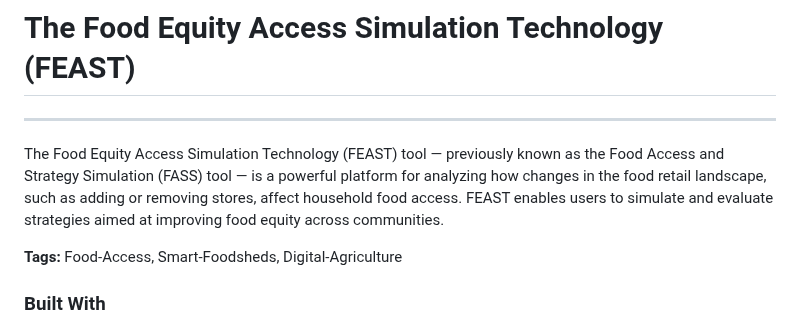
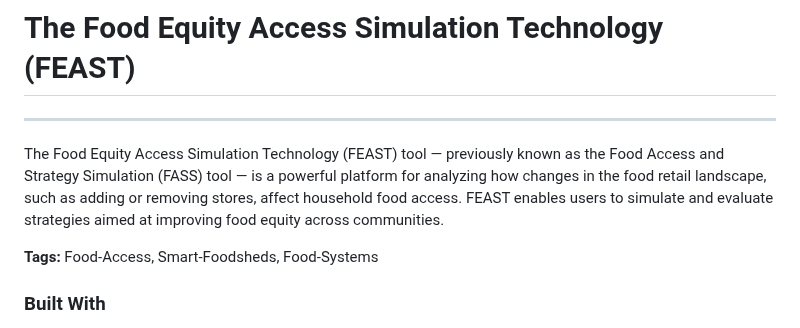
Before and after one commit to ICICLE-ai/Food-Access-Model, a Markdown page: README.md, the part around the change. Drawn GitHub-style.

Commit message:
Update tags in README for accuracy

```diff
--- a/README.md
+++ b/README.md
@@ -6,7 +6,7 @@
 ---
 The Food Equity Access Simulation Technology (FEAST) tool — previously known as the Food Access and Strategy Simulation (FASS) tool — is a powerful platform for analyzing how changes in the food retail landscape, such as adding or removing stores, affect household food access. FEAST enables users to simulate and evaluate strategies aimed at improving food equity across communities.
 
-**Tags:** Food-Access, Smart-Foodsheds, Digital-Agriculture
+**Tags:** Food-Access, Smart-Foodsheds, Food-Systems
 
 ### Built With
 
```
